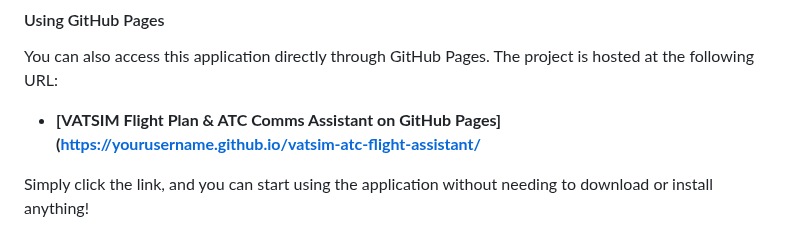
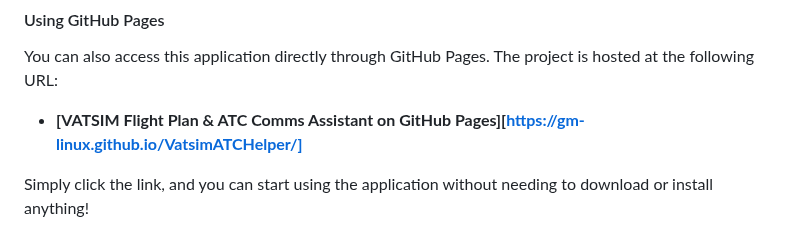
Before and after one commit to gm-linux/VatsimATCHelper, a Markdown page: README.md, the part around the change. GitHub-like rendering.

```diff
--- a/README.md
+++ b/README.md
@@ -41,7 +41,7 @@ Before you begin, ensure you have the following installed on your system:
 
 You can also access this application directly through GitHub Pages. The project is hosted at the following URL:
 
-- **[VATSIM Flight Plan & ATC Comms Assistant on GitHub Pages]([https://yourusername.github.io/vatsim-atc-flight-assistant/](https://gm-linux.github.io/VatsimATCHelper/)**
+- **[VATSIM Flight Plan & ATC Comms Assistant on GitHub Pages][https://gm-linux.github.io/VatsimATCHelper/]**
 
 Simply click the link, and you can start using the application without needing to download or install anything!
 
```
